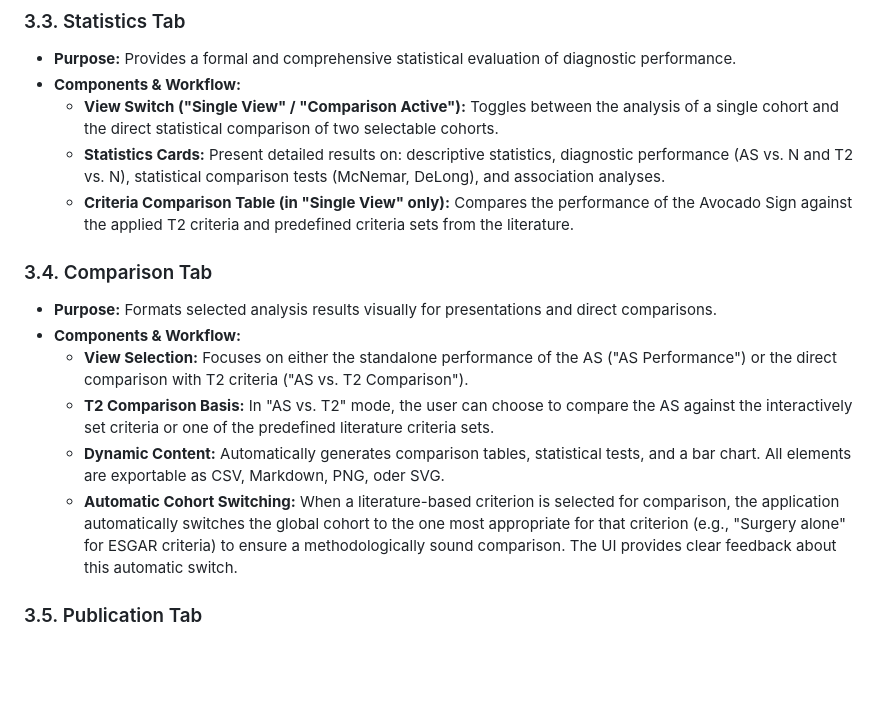
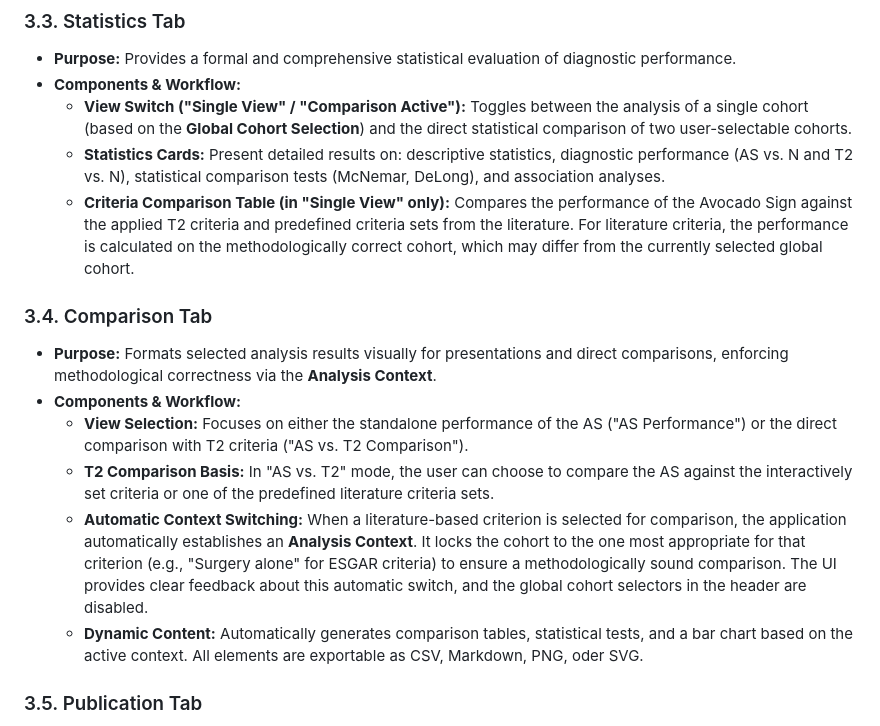
Before and after one commit to mlurz92/AvocadoSign-Radiology, a Markdown page: docs/Application_Guide.md, the part around one of its changes. GitHub-like rendering; blank space fills up the shorter version.

```diff
--- a/docs/Application_Guide.md
+++ b/docs/Application_Guide.md
@@ -68,17 +73,17 @@ The application is divided into six main modules, accessible via the navigation
 ### 3.3. Statistics Tab
 *   **Purpose:** Provides a formal and comprehensive statistical evaluation of diagnostic performance.
 *   **Components & Workflow:**
-    *   **View Switch ("Single View" / "Comparison Active"):** Toggles between the analysis of a single cohort and the direct statistical comparison of two selectable cohorts.
+    *   **View Switch ("Single View" / "Comparison Active"):** Toggles between the analysis of a single cohort (based on the **Global Cohort Selection**) and the direct statistical comparison of two user-selectable cohorts.
     *   **Statistics Cards:** Present detailed results on: descriptive statistics, diagnostic performance (AS vs. N and T2 vs. N), statistical comparison tests (McNemar, DeLong), and association analyses.
-    *   **Criteria Comparison Table (in "Single View" only):** Compares the performance of the Avocado Sign against the applied T2 criteria and predefined criteria sets from the literature.
+    *   **Criteria Comparison Table (in "Single View" only):** Compares the performance of the Avocado Sign against the applied T2 criteria and predefined criteria sets from the literature. For literature criteria, the performance is calculated on the methodologically correct cohort, which may differ from the currently selected global cohort.
 
 ### 3.4. Comparison Tab
-*   **Purpose:** Formats selected analysis results visually for presentations and direct comparisons.
+*   **Purpose:** Formats selected analysis results visually for presentations and direct comparisons, enforcing methodological correctness via the **Analysis Context**.
 *   **Components & Workflow:**
     *   **View Selection:** Focuses on either the standalone performance of the AS ("AS Performance") or the direct comparison with T2 criteria ("AS vs. T2 Comparison").
     *   **T2 Comparison Basis:** In "AS vs. T2" mode, the user can choose to compare the AS against the interactively set criteria or one of the predefined literature criteria sets.
-    *   **Dynamic Content:** Automatically generates comparison tables, statistical tests, and a bar chart. All elements are exportable as CSV, Markdown, PNG, oder SVG.
-    *   **Automatic Cohort Switching:** When a literature-based criterion is selected for comparison, the application automatically switches the global cohort to the one most appropriate for that criterion (e.g., "Surgery alone" for ESGAR criteria) to ensure a methodologically sound comparison. The UI provides clear feedback about this automatic switch.
+    *   **Automatic Context Switching:** When a literature-based criterion is selected for comparison, the application automatically establishes an **Analysis Context**. It locks the cohort to the one most appropriate for that criterion (e.g., "Surgery alone" for ESGAR criteria) to ensure a methodologically sound comparison. The UI provides clear feedback about this automatic switch, and the global cohort selectors in the header are disabled.
+    *   **Dynamic Content:** Automatically generates comparison tables, statistical tests, and a bar chart based on the active context. All elements are exportable as CSV, Markdown, PNG, oder SVG.
 
 ### 3.5. Publication Tab
 *   **Purpose:** An assistant for creating a scientific manuscript according to the style guidelines of the journal *Radiology*.
```
Also changed, not shown: other parts of docs/Application_Guide.md (+16 -11 lines).
